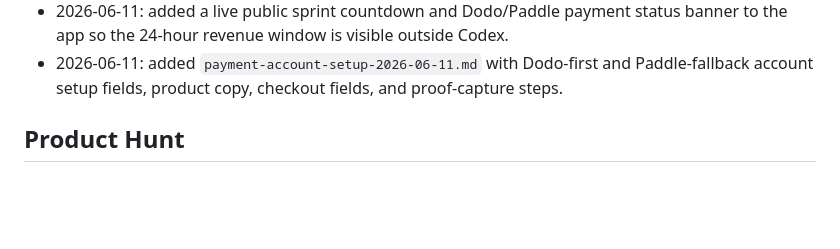
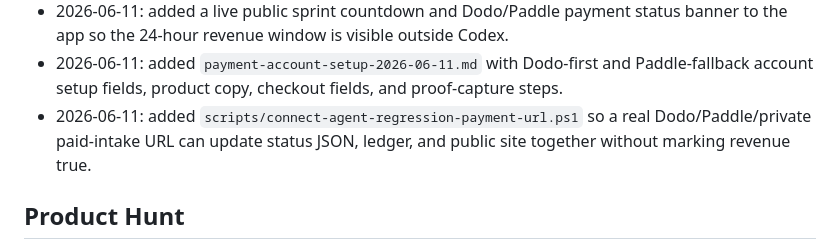
Before and after one commit to SpeedRanger/agent-regression-forge, a Markdown page: launch-ledger.md, the part around the change. Drawn GitHub-style; blank space fills up the shorter version.

Commit message:
Launch Agent Regression Forge

```diff
--- a/launch-ledger.md
+++ b/launch-ledger.md
@@ -92,6 +92,9 @@
 - 2026-06-11: added `payment-account-setup-2026-06-11.md` with Dodo-first and
   Paddle-fallback account setup fields, product copy, checkout fields, and
   proof-capture steps.
+- 2026-06-11: added `scripts/connect-agent-regression-payment-url.ps1` so a
+  real Dodo/Paddle/private paid-intake URL can update status JSON, ledger, and
+  public site together without marking revenue true.
 
 ## Product Hunt
 
```
